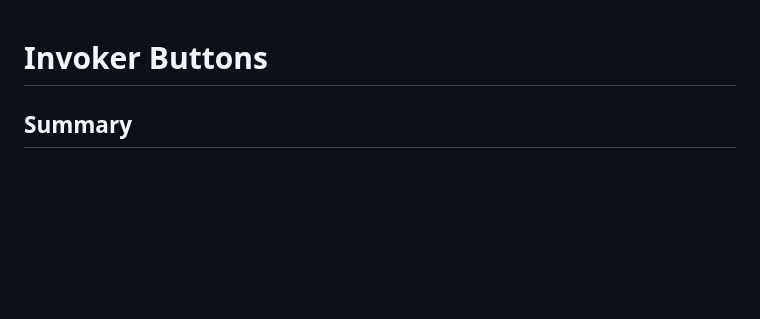
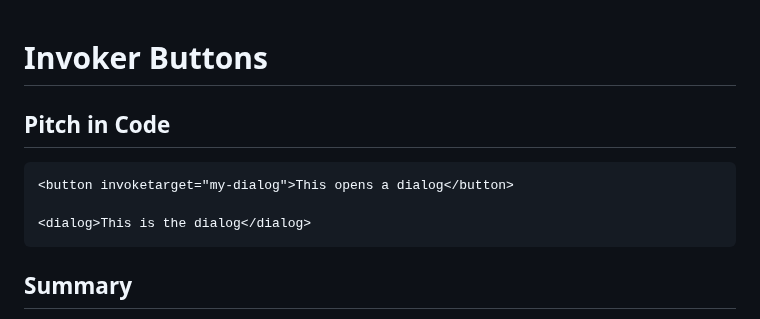
Before and after one commit to keithamus/invokers-polyfill, a Markdown page: README.md, the part around the change. Drawn GitHub-style; blank space fills up the shorter version.

Commit message:
add a very high level pitch using code to the top of the document

````diff
--- a/README.md
+++ b/README.md
@@ -1,4 +1,12 @@
 # Invoker Buttons
+
+## Pitch in Code
+
+```html
+<button invoketarget="my-dialog">This opens a dialog</button>
+
+<dialog>This is the dialog</dialog>
+```
 
 ## Summary
 
````
